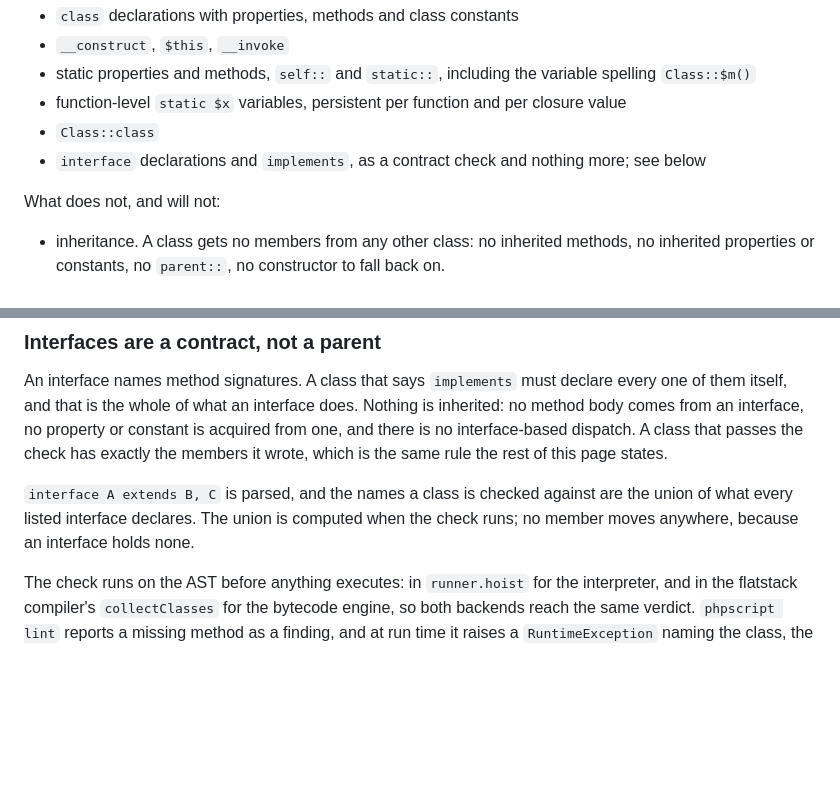
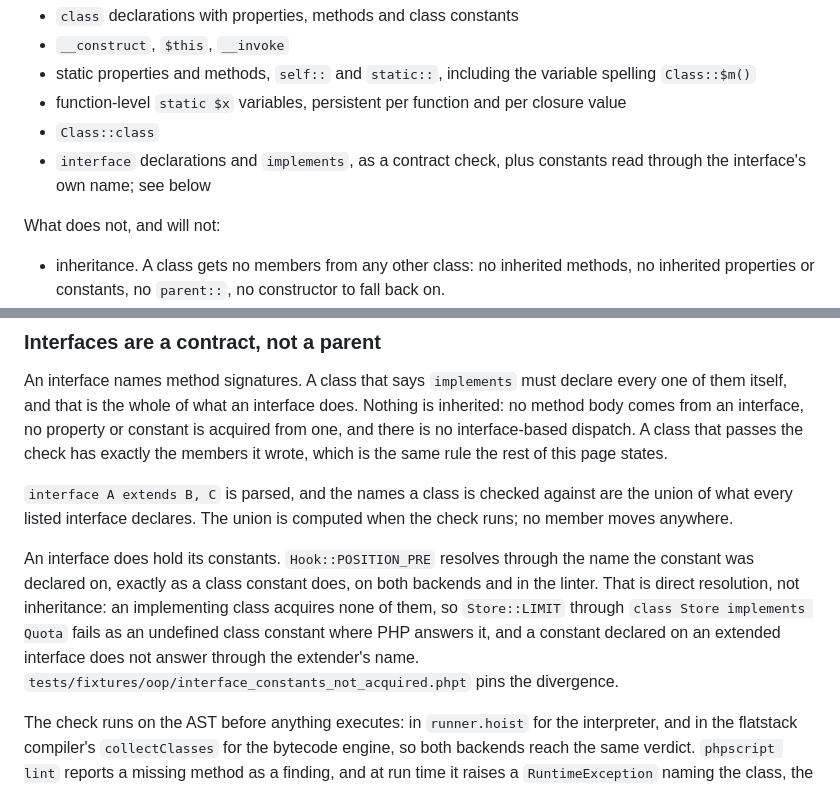
Before and after one commit to titpetric/phpscript, a Markdown page: docs/design.md, 2 parts joined by grey strips. GitHub-like rendering; blank space fills up the shorter version.

Commit message:
docs: interfaces hold their constants, resolved by name only
design.md said an interface holds no member at all, which a18e157 makes
untrue for constants. The interfaces section and the known divergences
list now say what resolves (the interface's own name, like a class
constant) and what deliberately does not (the implementing class and
the extending interface spellings, which PHP answers).

```diff
--- a/docs/design.md
+++ b/docs/design.md
@@ -13,7 +13,7 @@ What exists:
 - static properties and methods, `self::` and `static::`, including the variable spelling `Class::$m()`
 - function-level `static $x` variables, persistent per function and per closure value
 - `Class::class`
-- `interface` declarations and `implements`, as a contract check and nothing more; see below
+- `interface` declarations and `implements`, as a contract check, plus constants read through the interface's own name; see below
 
 What does not, and will not:
 
@@ -30,7 +30,9 @@ Write composition instead, and declare the members a class uses. A class that ca
 
 An interface names method signatures. A class that says `implements` must declare every one of them itself, and that is the whole of what an interface does. Nothing is inherited: no method body comes from an interface, no property or constant is acquired from one, and there is no interface-based dispatch. A class that passes the check has exactly the members it wrote, which is the same rule the rest of this page states.
 
-`interface A extends B, C` is parsed, and the names a class is checked against are the union of what every listed interface declares. The union is computed when the check runs; no member moves anywhere, because an interface holds none.
+`interface A extends B, C` is parsed, and the names a class is checked against are the union of what every listed interface declares. The union is computed when the check runs; no member moves anywhere.
+
+An interface does hold its constants. `Hook::POSITION_PRE` resolves through the name the constant was declared on, exactly as a class constant does, on both backends and in the linter. That is direct resolution, not inheritance: an implementing class acquires none of them, so `Store::LIMIT` through `class Store implements Quota` fails as an undefined class constant where PHP answers it, and a constant declared on an extended interface does not answer through the extender's name. `tests/fixtures/oop/interface_constants_not_acquired.phpt` pins the divergence.
 
 The check runs on the AST before anything executes: in `runner.hoist` for the interpreter, and in the flatstack compiler's `collectClasses` for the bytecode engine, so both backends reach the same verdict. `phpscript lint` reports a missing method as a finding, and at run time it raises a `RuntimeException` naming the class, the interface and the method. A name no `interface` declaration in the same file defines is not a contract and is not checked, which is what lets `implements Countable` load: phpscript declares none of PHP's built-in interfaces, and a file is registered as a unit.
 
```
Also changed, not shown: docs/README.md (+1 -0 lines).
